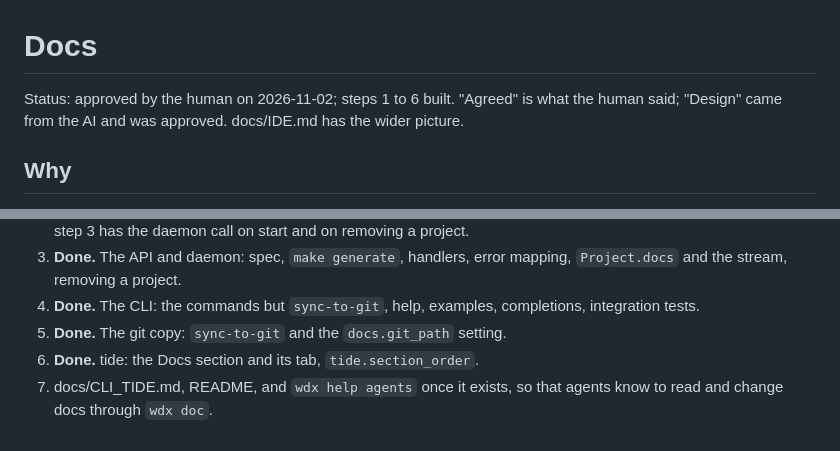
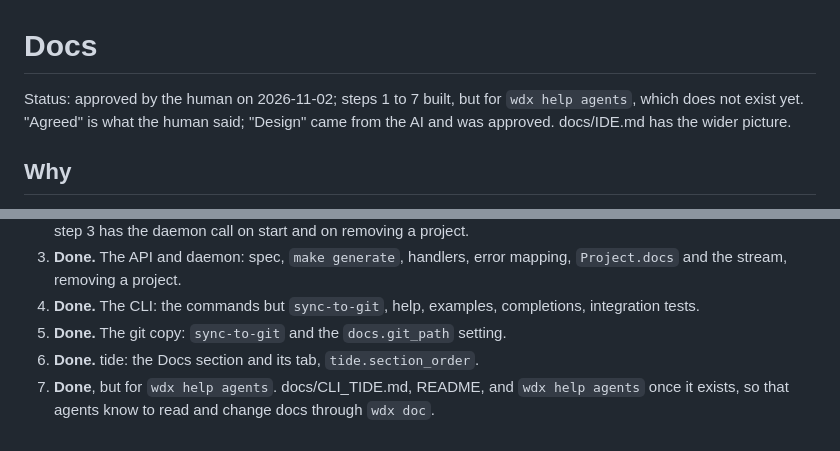
Before and after one commit to srjn45/wdx, a Markdown page: docs/DOCS.md, 2 parts joined by grey strips. GitHub-like rendering.

```diff
--- a/docs/DOCS.md
+++ b/docs/DOCS.md
@@ -1,6 +1,6 @@
 # Docs
 
-Status: approved by the human on 2026-11-02; steps 1 to 6 built. "Agreed" is what the human said; "Design" came from the AI and was approved. docs/IDE.md has the wider picture.
+Status: approved by the human on 2026-11-02; steps 1 to 7 built, but for `wdx help agents`, which does not exist yet. "Agreed" is what the human said; "Design" came from the AI and was approved. docs/IDE.md has the wider picture.
 
 ## Why
 
@@ -173,4 +173,4 @@ Each builds and passes `make test` on its own.
 4. **Done.** The CLI: the commands but `sync-to-git`, help, examples, completions, integration tests.
 5. **Done.** The git copy: `sync-to-git` and the `docs.git_path` setting.
 6. **Done.** tide: the Docs section and its tab, `tide.section_order`.
-7. docs/CLI_TIDE.md, README, and `wdx help agents` once it exists, so that agents know to read and change docs through `wdx doc`.
+7. **Done**, but for `wdx help agents`. docs/CLI_TIDE.md, README, and `wdx help agents` once it exists, so that agents know to read and change docs through `wdx doc`.
```
Also changed, not shown: README.md (+6 -1 lines), docs/CLI_TIDE.md (+12 -1 lines).
